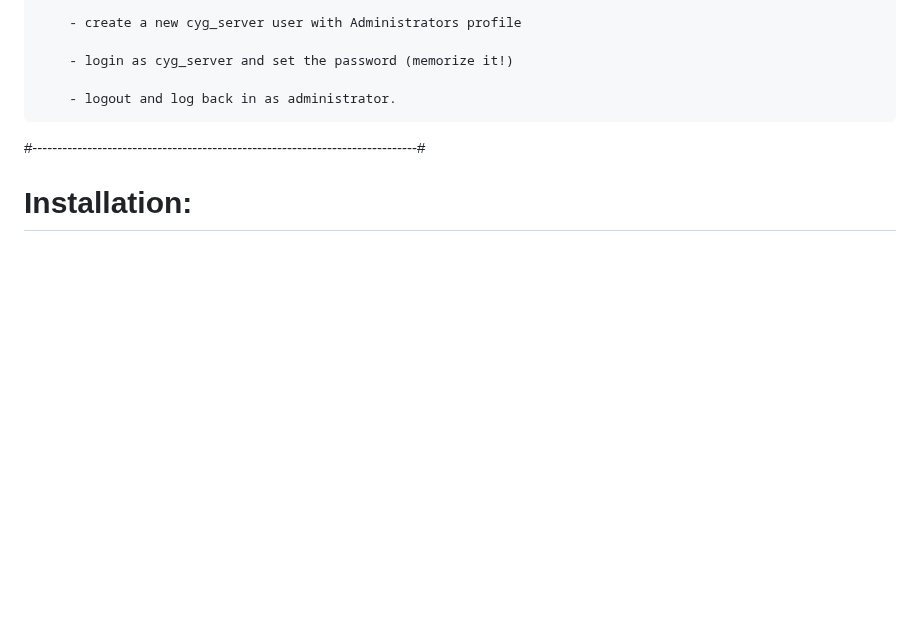
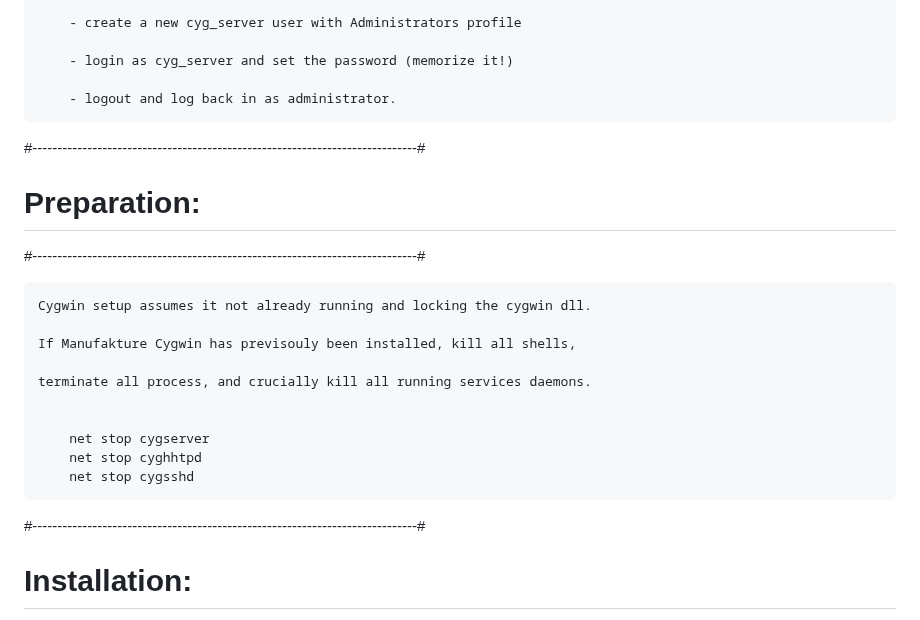
Before and after one commit to korningf/cygwin-user-space, a Markdown page: README.md, the part around the change. Drawn GitHub-style; blank space fills up the shorter version.

Commit message:
kill daemons

```diff
--- a/README.md
+++ b/README.md
@@ -141,6 +141,25 @@ Manufakture cygwin POSIX in user-space on secondary drive (L:)
 	    - logout and log back in as administrator.
 
 
+
+#-----------------------------------------------------------------------------#
+# Preparation:
+#-----------------------------------------------------------------------------#
+
+	Cygwin setup assumes it not already running and locking the cygwin dll.
+
+ 	If Manufakture Cygwin has previsouly been installed, kill all shells,
+
+  	terminate all process, and crucially kill all running services daemons.
+
+
+	    net stop cygserver
+	    net stop cyghhtpd
+	    net stop cygsshd
+
+
+
+
 #-----------------------------------------------------------------------------#
 # Installation:
 #-----------------------------------------------------------------------------#
```
